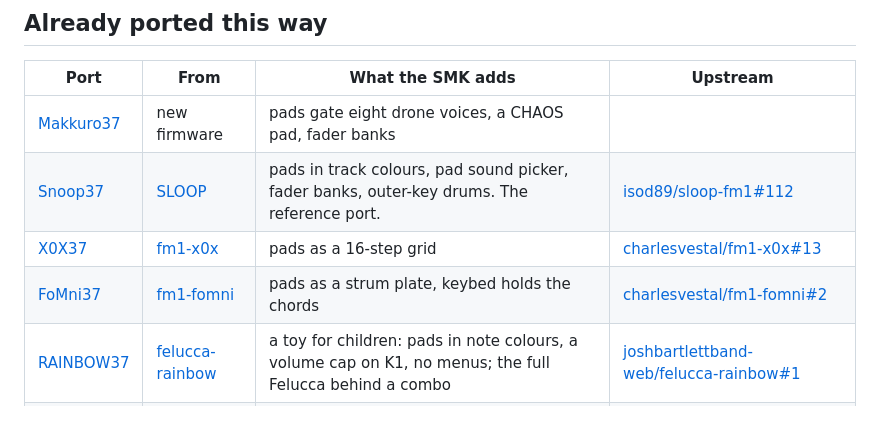
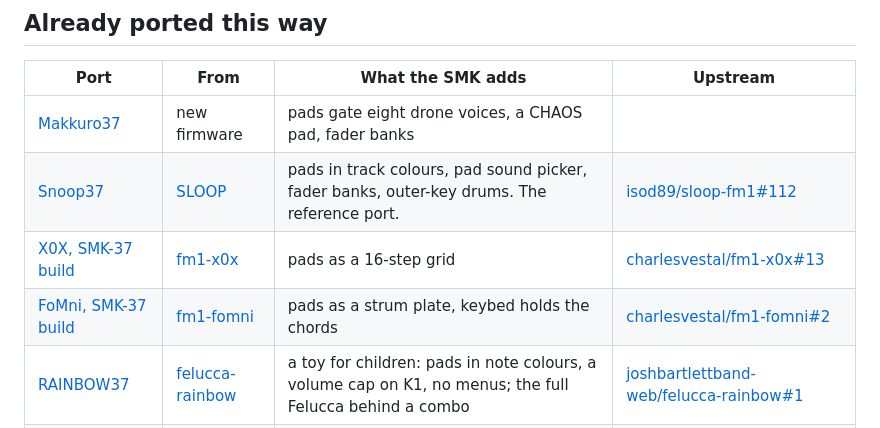
Before and after one commit to djStrombo/FM1-to-SMK37, a Markdown page: README.md, the part around the change. Drawn GitHub-style.

Commit message:
README: the X0X and FoMni SMK-37 builds live in the forks genkigenki/fm1-x0x and fm1-fomni (branch smk37)

```diff
--- a/README.md
+++ b/README.md
@@ -38,8 +38,8 @@ Any other coding agent that can read `AGENTS.md` and run a shell works too. At y
 |---|---|---|---|
 | [Makkuro37](https://github.com/genkigenki/Makkuro37) | new firmware | pads gate eight drone voices, a CHAOS pad, fader banks | |
 | [Snoop37](https://github.com/genkigenki/Snoop37) | [SLOOP](https://github.com/isod89/sloop-fm1) | pads in track colours, pad sound picker, fader banks, outer-key drums. The reference port. | [isod89/sloop-fm1#112](https://github.com/isod89/sloop-fm1/pull/112) |
-| [X0X37](https://github.com/genkigenki/X0X37) | [fm1-x0x](https://github.com/charlesvestal/fm1-x0x) | pads as a 16-step grid | [charlesvestal/fm1-x0x#13](https://github.com/charlesvestal/fm1-x0x/pull/13) |
-| [FoMni37](https://github.com/genkigenki/FoMni37) | [fm1-fomni](https://github.com/charlesvestal/fm1-fomni) | pads as a strum plate, keybed holds the chords | [charlesvestal/fm1-fomni#2](https://github.com/charlesvestal/fm1-fomni/pull/2) |
+| [X0X, SMK-37 build](https://github.com/genkigenki/fm1-x0x) | [fm1-x0x](https://github.com/charlesvestal/fm1-x0x) | pads as a 16-step grid | [charlesvestal/fm1-x0x#13](https://github.com/charlesvestal/fm1-x0x/pull/13) |
+| [FoMni, SMK-37 build](https://github.com/genkigenki/fm1-fomni) | [fm1-fomni](https://github.com/charlesvestal/fm1-fomni) | pads as a strum plate, keybed holds the chords | [charlesvestal/fm1-fomni#2](https://github.com/charlesvestal/fm1-fomni/pull/2) |
 | [RAINBOW37](https://github.com/genkigenki/RAINBOW37) | [felucca-rainbow](https://github.com/joshbartlettband-web/felucca-rainbow) | a toy for children: pads in note colours, a volume cap on K1, no menus; the full Felucca behind a combo | [joshbartlettband-web/felucca-rainbow#1](https://github.com/joshbartlettband-web/felucca-rainbow/pull/1) |
 | Felucca | [Felucca](https://github.com/hugelton/Felucca) | the SMK-37 as a build target | [hugelton/Felucca#237](https://github.com/hugelton/Felucca/pull/237) |
 
```
